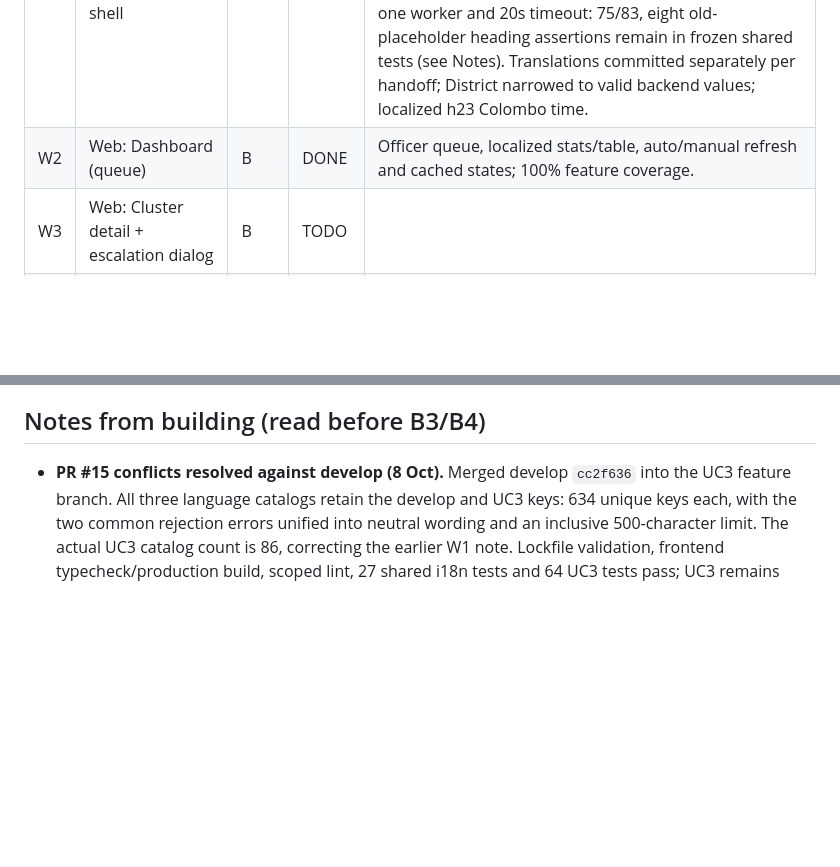
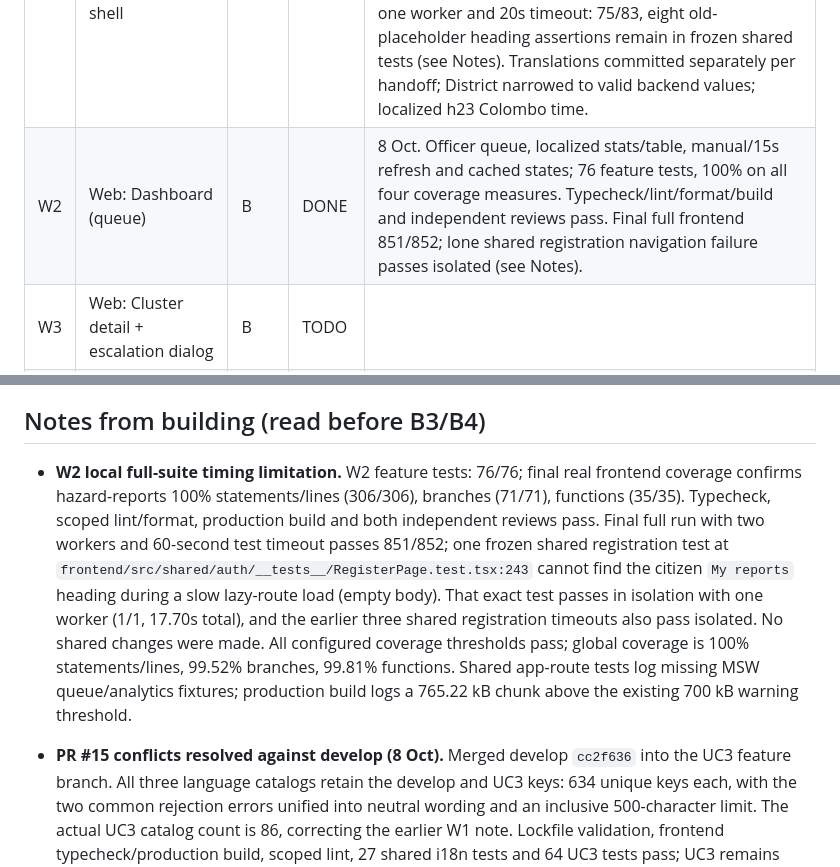
Before and after one commit to Vihanga-Deemantha/Disaster_Managment_System, a Markdown page: IMPLEMENTATION_PLAN.md, 2 parts joined by grey strips. Drawn GitHub-style; blank space fills up the shorter version.

Commit message:
docs(uc3): record W2 verification results

```diff
--- a/IMPLEMENTATION_PLAN.md
+++ b/IMPLEMENTATION_PLAN.md
@@ -47,7 +47,7 @@ Legend: `TODO` · `WIP` · `DONE` · `CUT`
 | B4  | HTTP API: schemas, DTOs, multer wrapper, router, composition                                | A    | DONE   | 7 Oct. _*UNBLOCKS W* and M2+: the API is complete._* Module: 277 tests, 100% on all four measures. Whole backend: 719 of 727 pass; the 8 failures are outside UC3 (7 need the real argon2 package, which does not install on this Windows machine and does in CI; 1 is the shared bootstrap test, see Notes). Deviations: `composeHazardReportsModule(ctx, ports)` is exported from `composition.ts` so HTTP tests run the real wiring over in-memory ports; queue/cluster reads now rescore (see Notes); strict numeric fields so a blank lat/lng or accuracy can never become 0. multer 2.4.0 added in its own commit 9989ec6. |
 | B5  | Seed: five demo clusters                                                                    | A    | DONE   | 8 Oct. Five fixed-id clusters, 36 reports; fresh and repeat seeds yield 87 / 64 / 48 / 39 / 22 with no duplicates. Real authenticated API checked (officer queue and citizen reports). Six new regression tests; UC3: 283 tests, 100% on all four coverage measures; lint/format clean. Typecheck and two shared test suites remain blocked by the documented missing argon2 package. Tests used disposable databases via MONGODB_TEST_URI against Docker MongoDB to avoid the memory-server startup timeout.                                                                                                                    |
 | W1  | Web: API module, types, i18n keys, route shell                                              | B    | DONE   | 8 Oct. W1.1-W1.3 done: typed API, cluster models, reusable UI/refresh hook and role route shell; five screens remain stubs. 64 tests; 100% statements/branches/functions/lines (189/189, 58/58, 30/30, 189/189). Frontend typecheck, lint, format and independent review pass. 86 UC3 keys per catalog; SI/TA drafts. Full frontend 366/378; affected tests rerun with one worker and 20s timeout: 75/83, eight old-placeholder heading assertions remain in frozen shared tests (see Notes). Translations committed separately per handoff; District narrowed to valid backend values; localized h23 Colombo time.              |
-| W2  | Web: Dashboard (queue)                                                                      | B    | DONE   | Officer queue, localized stats/table, auto/manual refresh and cached states; 100% feature coverage.                                                                                                                                                                                                                                                                                                                                                                                                                                                                                                                              |
+| W2  | Web: Dashboard (queue)                                                                      | B    | DONE   | 8 Oct. Officer queue, localized stats/table, manual/15s refresh and cached states; 76 feature tests, 100% on all four coverage measures. Typecheck/lint/format/build and independent reviews pass. Final full frontend 851/852; lone shared registration navigation failure passes isolated (see Notes).                                                                                                                                                                                                                                                                                                                         |
 | W3  | Web: Cluster detail + escalation dialog                                                     | B    | TODO   |                                                                                                                                                                                                                                                                                                                                                                                                                                                                                                                                                                                                                                  |
 | W4  | Web: Report detail + verify + reject dialog                                                 | B    | TODO   |                                                                                                                                                                                                                                                                                                                                                                                                                                                                                                                                                                                                                                  |
 | W5  | Web: Reports history + citizen read-only view                                               | B    | TODO   |                                                                                                                                                                                                                                                                                                                                                                                                                                                                                                                                                                                                                                  |
@@ -202,6 +202,8 @@ citizen read-only web view (leave the placeholder) → local notification after
 
 ## Notes from building (read before B3/B4)
 
+- **W2 local full-suite timing limitation.** W2 feature tests: 76/76; final real frontend coverage confirms hazard-reports 100% statements/lines (306/306), branches (71/71), functions (35/35). Typecheck, scoped lint/format, production build and both independent reviews pass. Final full run with two workers and 60-second test timeout passes 851/852; one frozen shared registration test at `frontend/src/shared/auth/__tests__/RegisterPage.test.tsx:243` cannot find the citizen `My reports` heading during a slow lazy-route load (empty body). That exact test passes in isolation with one worker (1/1, 17.70s total), and the earlier three shared registration timeouts also pass isolated. No shared changes were made. All configured coverage thresholds pass; global coverage is 100% statements/lines, 99.52% branches, 99.81% functions. Shared app-route tests log missing MSW queue/analytics fixtures; production build logs a 765.22 kB chunk above the existing 700 kB warning threshold.
+
 - **PR #15 conflicts resolved against develop (8 Oct).** Merged develop `cc2f636` into the UC3 feature branch.
   All three language catalogs retain the develop and UC3 keys: 634 unique keys each, with the two common rejection
   errors unified into neutral wording and an inclusive 500-character limit. The actual UC3 catalog count is 86,
```
